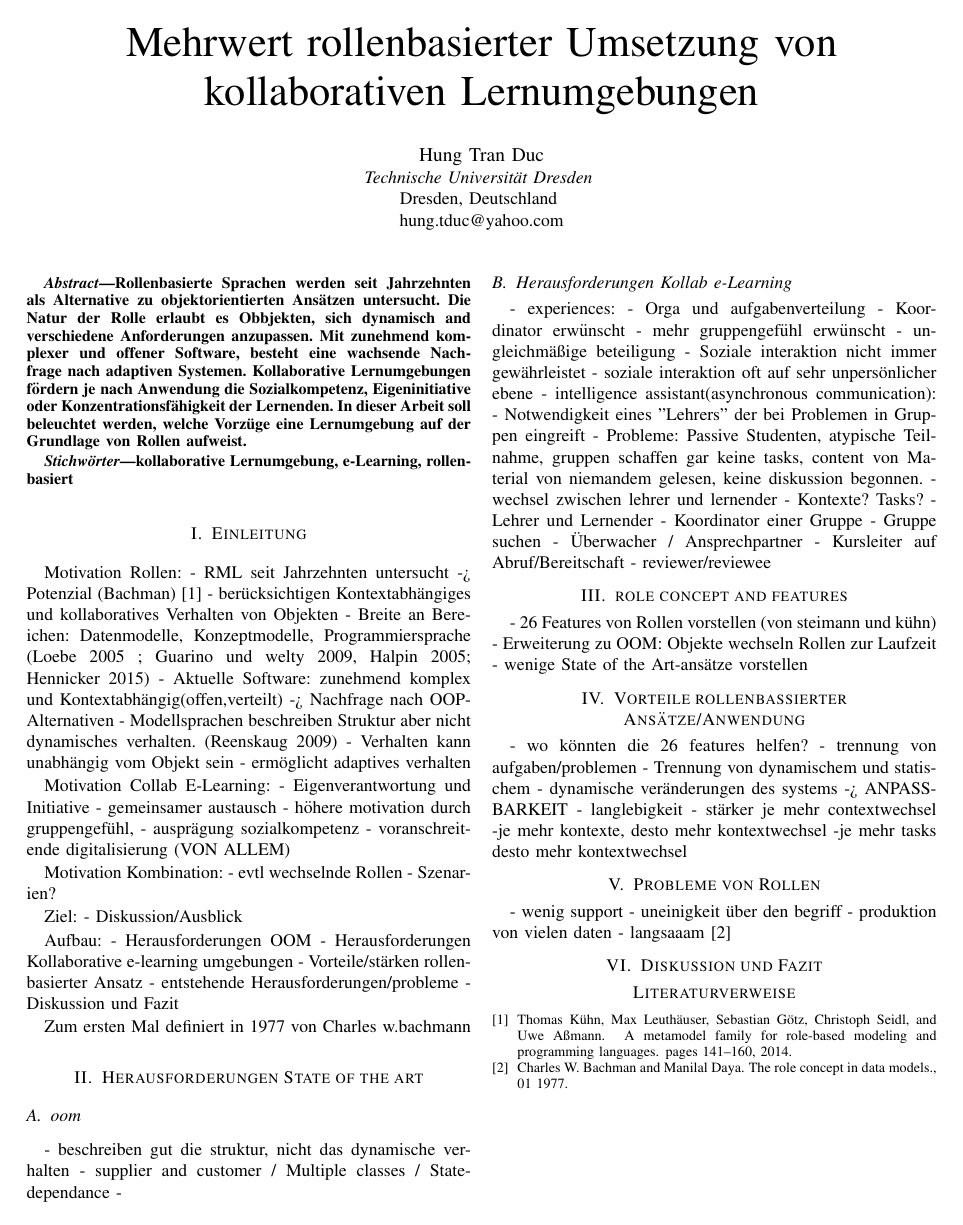
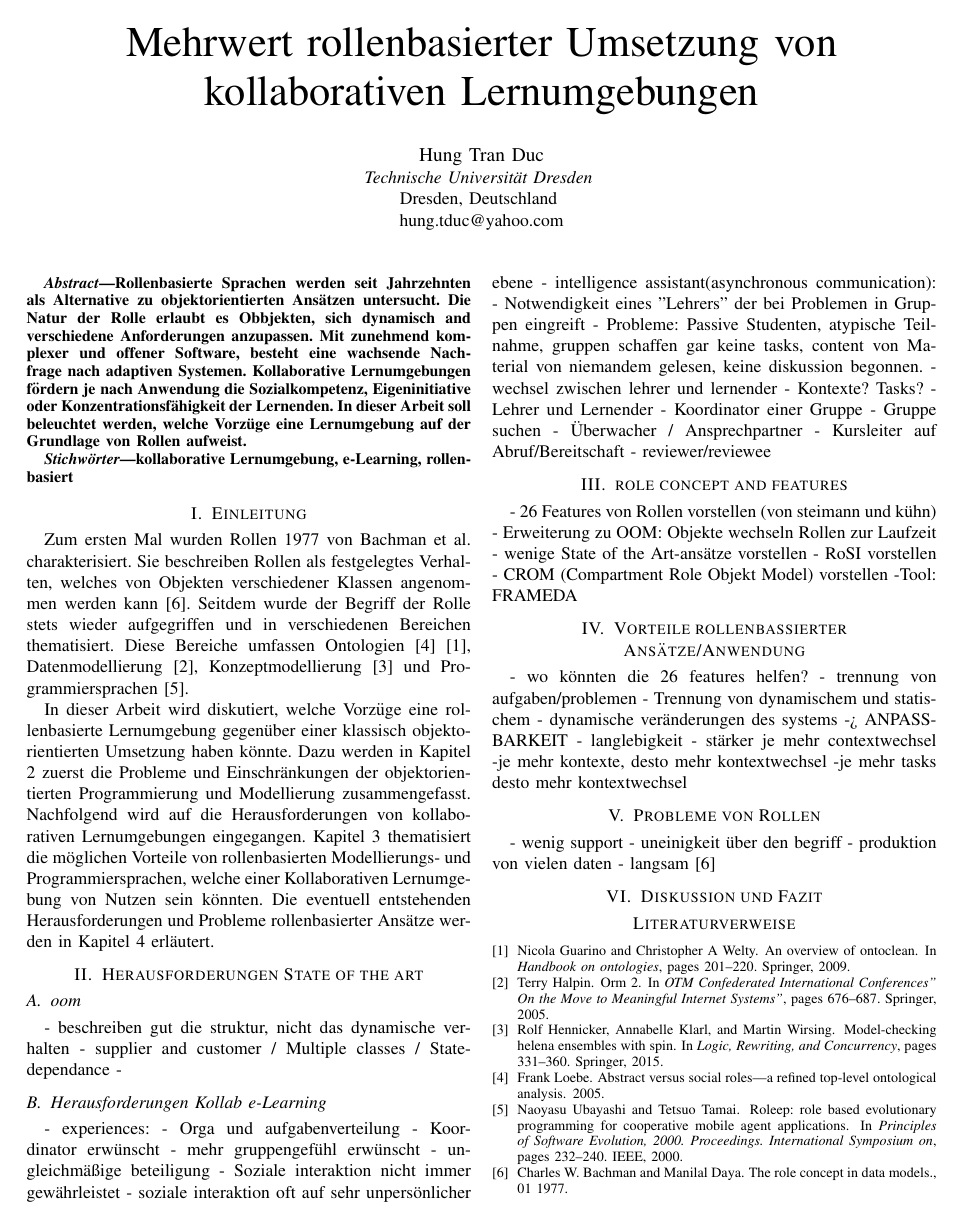
Before and after one commit to whatshungup/HS-SCC, a LaTeX paper (Paper/conference_041818.tex, which reads Paper/mybib.bib): the whole page. Compiled offline with pdfLaTeX; a missing font is replaced by an installed copy or a similar font; a LaTeX package or settings file that is missing is left out.

Commit message:
intro started

```diff
--- a/Paper/conference_041818.tex
+++ b/Paper/conference_041818.tex
@@ -33,37 +33,19 @@ kollaborative Lernumgebung, e-Learning, rollenbasiert
 \end{IEEEkeywords}
 
 \section{Einleitung}
-Motivation Rollen:
-- RML seit Jahrzehnten untersucht -> Potenzial (Bachman) \cite{family}
-- berücksichtigen Kontextabhängiges und kollaboratives Verhalten von Objekten
-- Breite an Bereichen: Datenmodelle, Konzeptmodelle, Programmiersprache (Loebe 2005 ; Guarino und welty 2009, Halpin 2005; Hennicker 2015)
-- Aktuelle Software: zunehmend komplex und Kontextabhängig(offen,verteilt) -> Nachfrage nach OOP-Alternativen
-- Modellsprachen beschreiben Struktur aber nicht dynamisches verhalten. (Reenskaug 2009)
-- Verhalten kann unabhängig vom Objekt sein
-- ermöglicht adaptives verhalten
+% Motivation Rollen: - RML seit Jahrzehnten untersucht -> Potenzial (Bachman) \cite{bachman} - berücksichtigen Kontextabhängiges und kollaboratives Verhalten von Objekten \cite{family} - Breite an Bereichen: Datenmodelle, Konzeptmodelle, Programmiersprache (Loebe 2005 ; Guarino und welty 2009, Halpin 2005; Hennicker 2015) - Aktuelle Software: zunehmend komplex und Kontextabhängig(offen,verteilt) -> Nachfrage nach OOP-Alternativen - OO beschreibt Struktur aber nicht dynamisches verhalten. (Reenskaug 2009) - Verhalten kann unabhängig vom Objekt sein - ermöglicht adaptives verhalten\\
+Zum ersten Mal wurden Rollen 1977 von Bachman et al. charakterisiert. Sie beschreiben Rollen als festgelegtes Verhalten, welches von Objekten verschiedener Klassen angenommen werden kann \cite{bachman}. Seitdem wurde der Begriff der Rolle stets wieder aufgegriffen und in verschiedenen Bereichen thematisiert. Diese Bereiche umfassen Ontologien\cite{loebe2005abstract}\cite{guarino2009overview}, Datenmodellierung \cite{halpin2005orm}, Konzeptmodellierung \cite{hennicker2015model} und Programmiersprachen \cite{ubayashi2000roleep}.
 
-Motivation  Collab E-Learning:
-- Eigenverantwortung und Initiative
-- gemeinsamer austausch
-- höhere motivation durch gruppengefühl,
-- ausprägung sozialkompetenz
-- voranschreitende digitalisierung (VON ALLEM)
 
-Motivation Kombination:
-- evtl wechselnde Rollen
-- Szenarien?
 
-Ziel:
-- Diskussion/Ausblick
 
-Aufbau:
-- Herausforderungen OOM
-- Herausforderungen Kollaborative e-learning umgebungen
-- Vorteile/stärken rollenbasierter Ansatz
-- entstehende Herausforderungen/probleme
-- Diskussion und Fazit
+%Motivation  Collab E-Learning:- Eigenverantwortung und Initiative- gemeinsamer austausch- höhere motivation durch gruppengefühl, - ausprägung sozialkompetenz- voranschreitende digitalisierung (VON ALLEM)
 
-Zum ersten Mal definiert in 1977 von Charles w.bachmann
+
+%Ziel: - Diskussion/Ausblick
+% Aufbau: - Herausforderungen OOM - Herausforderungen Kollaborative e-learning umgebungen - Vorteile/stärken rollenbasierter Ansatz - entstehende Herausforderungen/probleme - Diskussion und Fazit
+In dieser Arbeit wird diskutiert, welche Vorzüge eine rollenbasierte Lernumgebung gegenüber einer klassisch objektorientierten Umsetzung haben könnte. Dazu werden in Kapitel 2 zuerst die Probleme und Einschränkungen der objektorientierten Programmierung und Modellierung zusammengefasst. Nachfolgend wird auf die Herausforderungen von kollaborativen Lernumgebungen eingegangen. Kapitel 3 thematisiert die möglichen Vorteile von rollenbasierten Modellierungs- und Programmiersprachen, welche einer Kollaborativen Lernumgebung von Nutzen sein könnten. Die eventuell entstehenden Herausforderungen und Probleme rollenbasierter Ansätze werden in Kapitel 4 erläutert.
+
 
 
 \section{Herausforderungen State of the art}
@@ -96,7 +78,9 @@ Zum ersten Mal definiert in 1977 von Charles w.bachmann
 - 26 Features von Rollen vorstellen (von steimann und kühn)
 - Erweiterung zu OOM: Objekte wechseln Rollen zur Laufzeit
 - wenige State of the Art-ansätze vorstellen
-
+- RoSI vorstellen
+	- CROM (Compartment Role Objekt Model) vorstellen
+		-Tool: FRAMEDA
 
 \section{Vorteile rollenbassierter Ansätze/Anwendung}
 - wo könnten die 26 features helfen?
@@ -111,7 +95,7 @@ Zum ersten Mal definiert in 1977 von Charles w.bachmann
 - wenig support
 - uneinigkeit über den begriff
 - produktion von vielen daten
-- langsaaam \cite{bachman}
+- langsam \cite{bachman}
 
 
 \section{Diskussion und Fazit}
--- a/Paper/mybib.bib
+++ b/Paper/mybib.bib
@@ -24,3 +24,45 @@ address="Cham",
 pages="141--160",
 isbn="978-3-319-11245-9"
 }
+
+@article{loebe2005abstract,
+  title={Abstract versus Social Roles—A Refined Top-Level Ontological Analysis},
+  author={Loebe, Frank},
+  year={2005}
+}
+
+@incollection{guarino2009overview,
+  title={An overview of OntoClean},
+  author={Guarino, Nicola and Welty, Christopher A},
+  booktitle={Handbook on ontologies},
+  pages={201--220},
+  year={2009},
+  publisher={Springer}
+}
+
+@inproceedings{halpin2005orm,
+  title={ORM 2},
+  author={Halpin, Terry},
+  booktitle={OTM Confederated International Conferences" On the Move to Meaningful Internet Systems"},
+  pages={676--687},
+  year={2005},
+  organization={Springer}
+}
+
+@incollection{hennicker2015model,
+  title={Model-checking Helena ensembles with Spin},
+  author={Hennicker, Rolf and Klarl, Annabelle and Wirsing, Martin},
+  booktitle={Logic, Rewriting, and Concurrency},
+  pages={331--360},
+  year={2015},
+  publisher={Springer}
+}
+
+@inproceedings{ubayashi2000roleep,
+  title={RoleEP: role based evolutionary programming for cooperative mobile agent applications},
+  author={Ubayashi, Naoyasu and Tamai, Tetsuo},
+  booktitle={Principles of Software Evolution, 2000. Proceedings. International Symposium on},
+  pages={232--240},
+  year={2000},
+  organization={IEEE}
+}
```
Also changed, not shown: Paper/conference_041818.bbl, Paper/conference_041818.pdf, Roles Based Programming Systems.pdf (added), VR - eLearning.pdf (deleted), collab e-learning chapter.pdf (deleted), powerful learning environment.pdf (deleted), towards role based programming.pdf (added), 4 other files.
